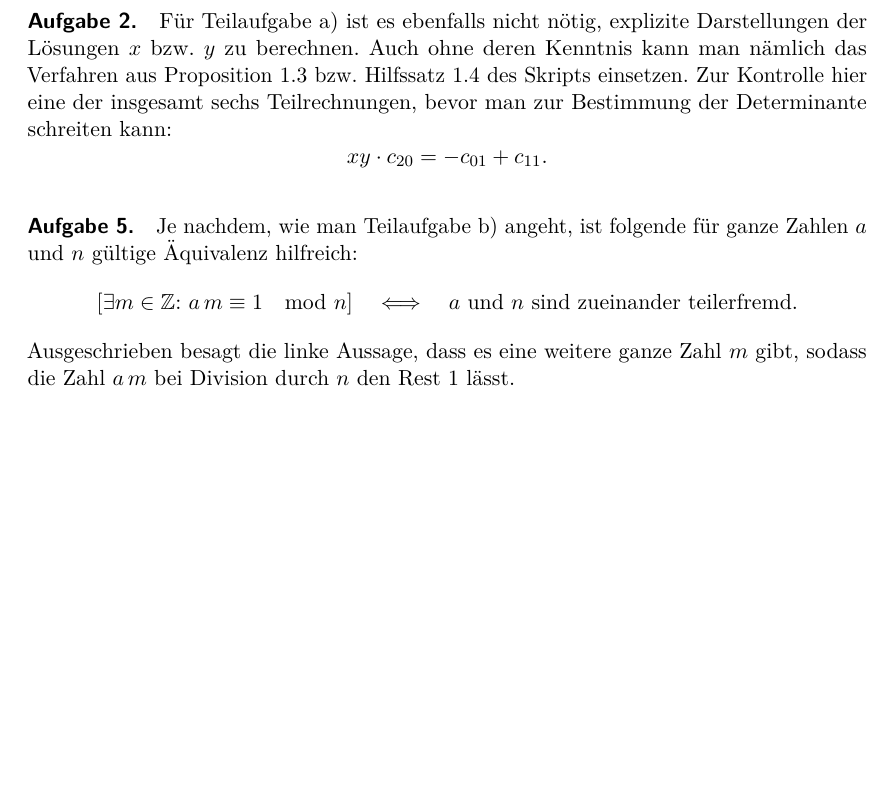
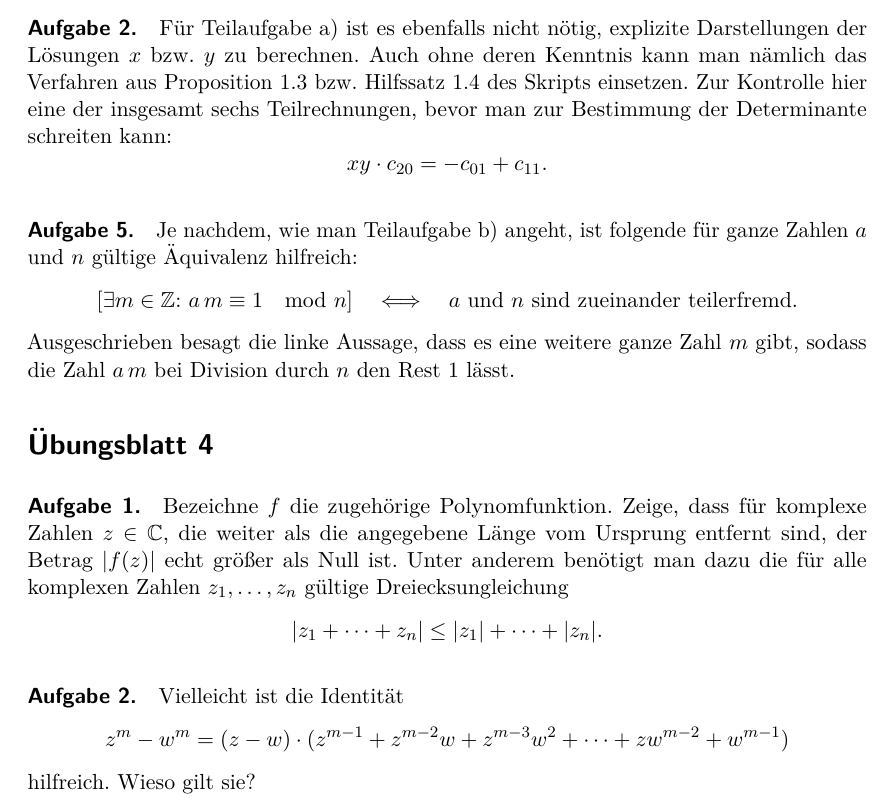
Before and after one commit to iblech/algebra, a LaTeX problem sheet (sonstiges/hinweise-uebungsaufgaben.tex): part of the page, cut so that both start at the same text, the shorter picture padded with empty space. Compiled offline with pdfLaTeX.

Commit message:
Hinweise für Blatt 4

```diff
--- a/sonstiges/hinweise-uebungsaufgaben.tex
+++ b/sonstiges/hinweise-uebungsaufgaben.tex
@@ -45,4 +45,19 @@ für ganze Zahlen~$a$ und~$n$ gültige Äquivalenz hilfreich:
 Ausgeschrieben besagt die linke Aussage, dass es eine weitere ganze Zahl~$m$
 gibt, sodass die Zahl~$a\,m$ bei Division durch~$n$ den Rest~1 lässt.
 
+
+\section*{Übungsblatt 4}
+
+\paragraph{Aufgabe 1.} Bezeichne~$f$ die zugehörige Polynomfunktion. Zeige,
+dass für komplexe Zahlen~$z \in \CC$, die weiter
+als die angegebene Länge vom Ursprung entfernt sind, der Betrag~$|f(z)|$ echt
+größer als Null ist. Unter anderem benötigt man dazu die für alle komplexen
+Zahlen~$z_1,\ldots,z_n$ gültige Dreiecksungleichung
+\[ |z_1 + \cdots + z_n| \leq |z_1| + \cdots + |z_n|. \]
+
+\paragraph{Aufgabe 2.} Vielleicht ist die Identität
+\[ z^m - w^m = (z - w) \cdot (z^{m-1} + z^{m-2} w + z^{m-3} w^2 + \cdots + z w^{m-2}
++ w^{m-1}) \]
+hilfreich. Wieso gilt sie?
+
 \end{document}
```
Also changed, not shown: sonstiges/hinweise-uebungsaufgaben.pdf.
